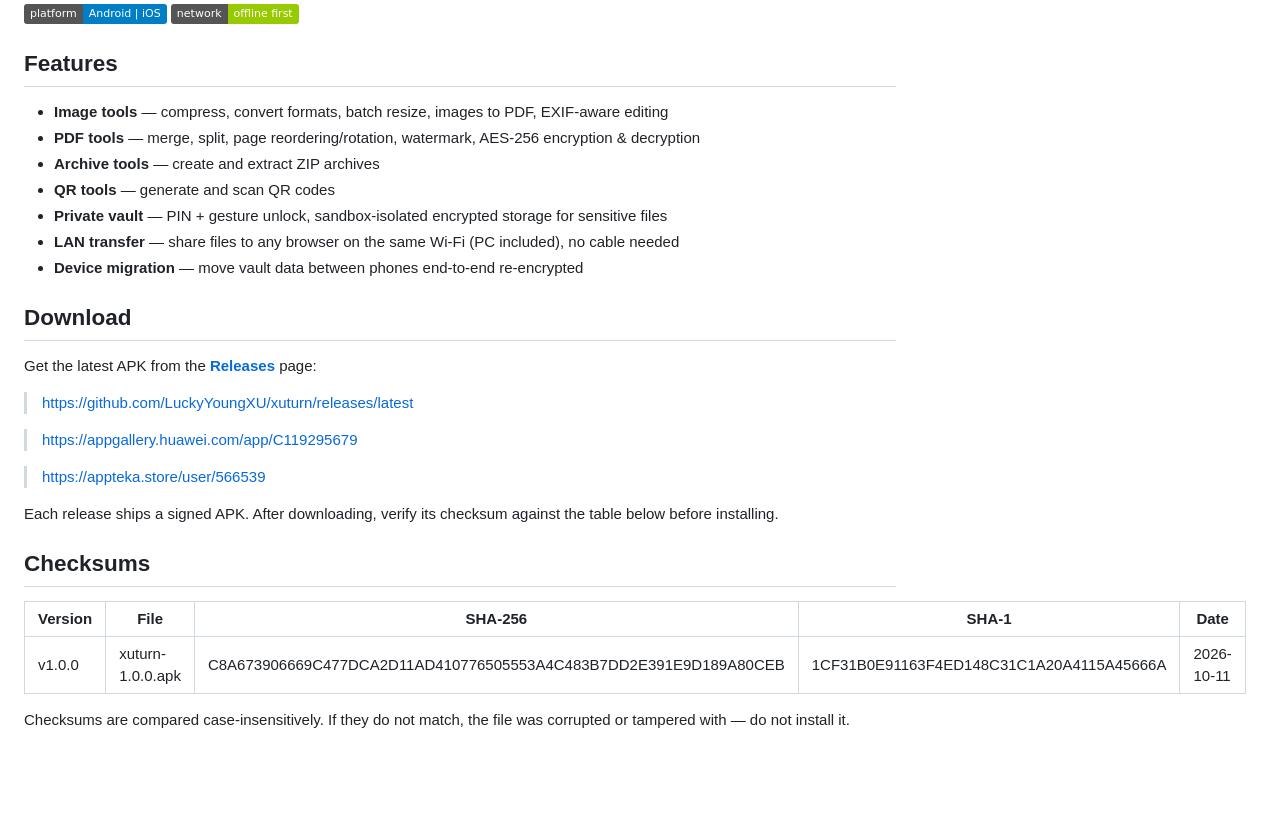
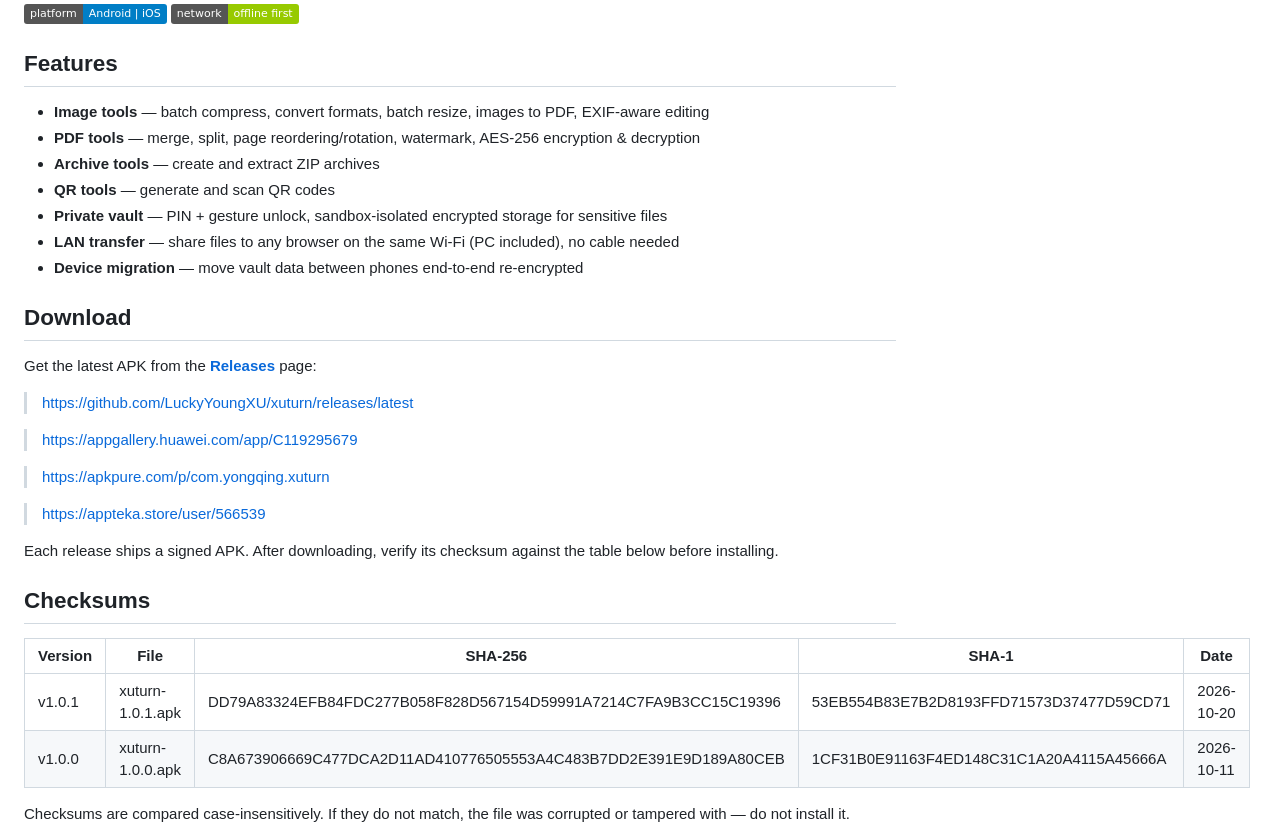
Before and after one commit to LuckyYoungXU/xuturn, a Markdown page: README.md, the part around one of its changes. Drawn GitHub-style; badges without logos; blank space fills up the shorter version.

```diff
--- a/README.md
+++ b/README.md
@@ -7,7 +7,7 @@ A fully local-first file toolbox for Android & iOS — images, PDFs, archives, Q
 
 ## Features
 
-- **Image tools** — compress, convert formats, batch resize, images to PDF, EXIF-aware editing
+- **Image tools** — batch compress, convert formats, batch resize, images to PDF, EXIF-aware editing
 - **PDF tools** — merge, split, page reordering/rotation, watermark, AES-256 encryption & decryption
 - **Archive tools** — create and extract ZIP archives
 - **QR tools** — generate and scan QR codes
@@ -23,6 +23,8 @@ Get the latest APK from the [**Releases**](https://github.com/LuckyYoungXU/xutur
 
 > https://appgallery.huawei.com/app/C119295679
 
+> https://apkpure.com/p/com.yongqing.xuturn
+
 > https://appteka.store/user/566539
 
 Each release ships a signed APK. After downloading, verify its checksum against the table below before installing.
@@ -31,6 +33,7 @@ Each release ships a signed APK. After downloading, verify its checksum against
 
 | Version | File | SHA-256 | SHA-1 | Date |
 | ------- | ---- | ------- | ----- | ---- |
+| v1.0.1 | xuturn-1.0.1.apk | DD79A83324EFB84FDC277B058F828D567154D59991A7214C7FA9B3CC15C19396 | 53EB554B83E7B2D8193FFD71573D37477D59CD71 | 2026-10-20 |
 | v1.0.0 | xuturn-1.0.0.apk | C8A673906669C477DCA2D11AD410776505553A4C483B7DD2E391E9D189A80CEB | 1CF31B0E91163F4ED148C31C1A20A4115A45666A | 2026-10-11 |
 
 Checksums are compared case-insensitively. If they do not match, the file was corrupted or tampered with — do not install it.
```
Also changed, not shown: other parts of README.md (+4 -1 lines).
